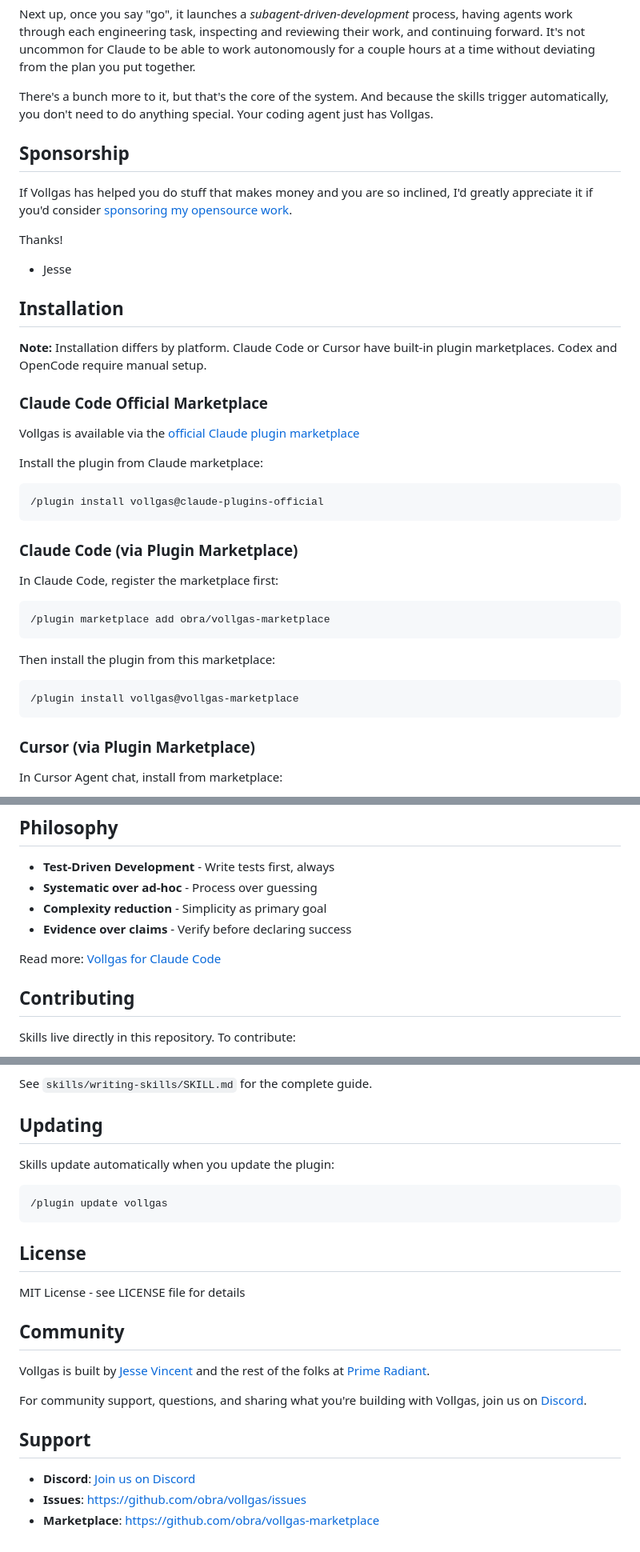
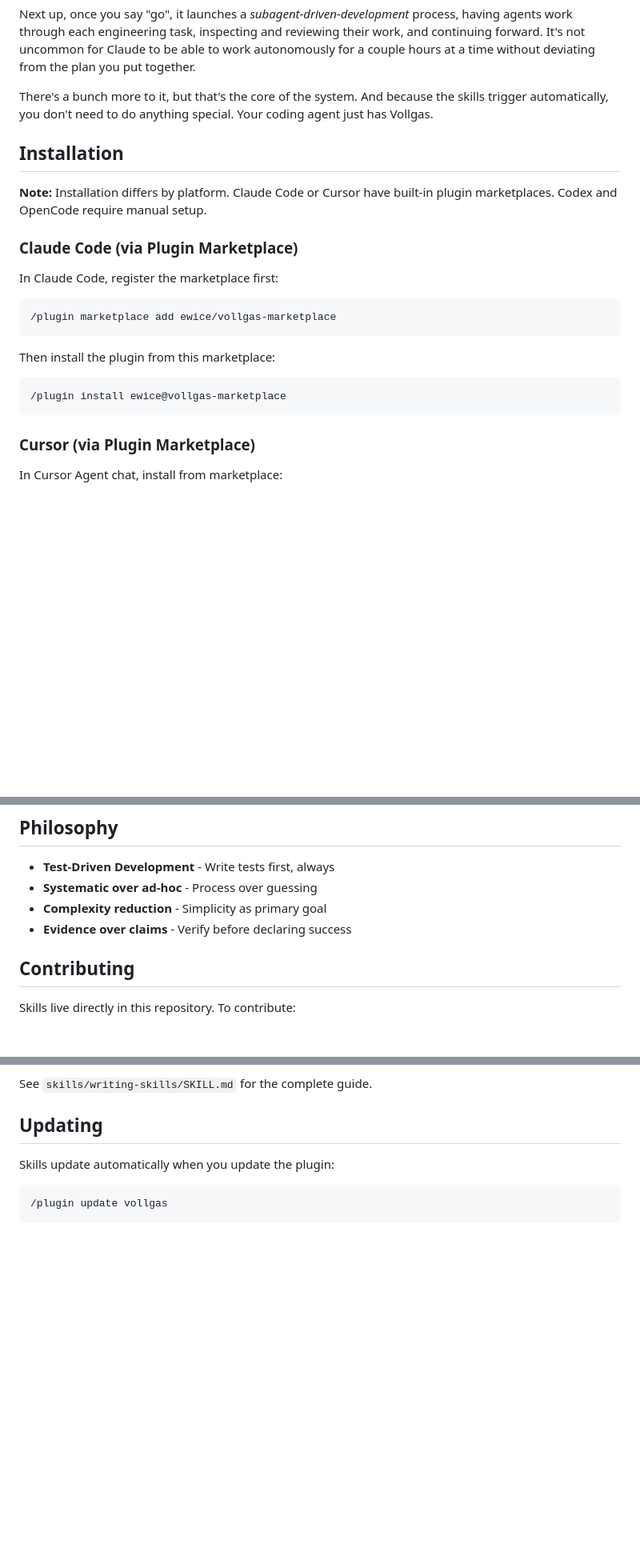
Before and after one commit to ewice/vollgas, a Markdown page: README.md, 3 parts joined by grey strips. Shown at 80% size. Rendered like a GitHub page; blank space fills up the shorter version.

Commit message:
chore: update readme

````diff
--- a/README.md
+++ b/README.md
@@ -16,42 +16,22 @@ Next up, once you say "go", it launches a *subagent-driven-development* process,
 
 There's a bunch more to it, but that's the core of the system. And because the skills trigger automatically, you don't need to do anything special. Your coding agent just has Vollgas.
 
-
-## Sponsorship
-
-If Vollgas has helped you do stuff that makes money and you are so inclined, I'd greatly appreciate it if you'd consider [sponsoring my opensource work](https://github.com/sponsors/obra).
-
-Thanks!
-
-- Jesse
-
-
 ## Installation
 
 **Note:** Installation differs by platform. Claude Code or Cursor have built-in plugin marketplaces. Codex and OpenCode require manual setup.
-
-### Claude Code Official Marketplace
-
-Vollgas is available via the [official Claude plugin marketplace](https://claude.com/plugins/vollgas)
-
-Install the plugin from Claude marketplace:
-
-```bash
-/plugin install vollgas@claude-plugins-official
-```
 
 ### Claude Code (via Plugin Marketplace)
 
 In Claude Code, register the marketplace first:
 
 ```bash
-/plugin marketplace add obra/vollgas-marketplace
+/plugin marketplace add ewice/vollgas-marketplace
 ```
 
 Then install the plugin from this marketplace:
 
 ```bash
-/plugin install vollgas@vollgas-marketplace
+/plugin install ewice@vollgas-marketplace
 ```
 
 ### Cursor (via Plugin Marketplace)
@@ -151,8 +131,6 @@ Start a new session in your chosen platform and ask for something that should tr
 - **Complexity reduction** - Simplicity as primary goal
 - **Evidence over claims** - Verify before declaring success
 
-Read more: [Vollgas for Claude Code](https://blog.fsck.com/2025/10/09/vollgas/)
-
 ## Contributing
 
 Skills live directly in this repository. To contribute:
@@ -171,19 +149,3 @@ Skills update automatically when you update the plugin:
 ```bash
 /plugin update vollgas
 ```
-
-## License
-
-MIT License - see LICENSE file for details
-
-## Community
-
-Vollgas is built by [Jesse Vincent](https://blog.fsck.com) and the rest of the folks at [Prime Radiant](https://primeradiant.com).
-
-For community support, questions, and sharing what you're building with Vollgas, join us on [Discord](https://discord.gg/Jd8Vphy9jq).
-
-## Support
-
-- **Discord**: [Join us on Discord](https://discord.gg/Jd8Vphy9jq)
-- **Issues**: https://github.com/obra/vollgas/issues
-- **Marketplace**: https://github.com/obra/vollgas-marketplace
````
